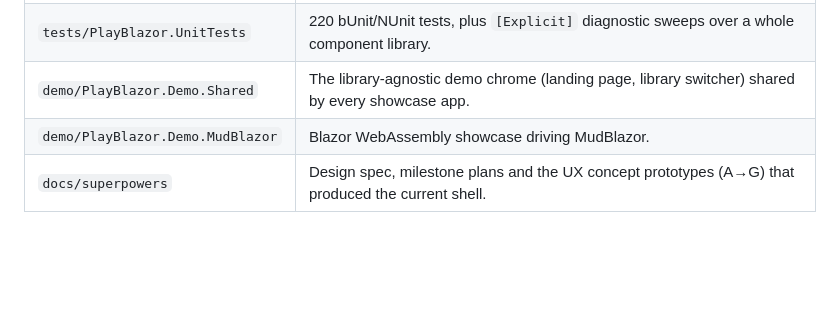
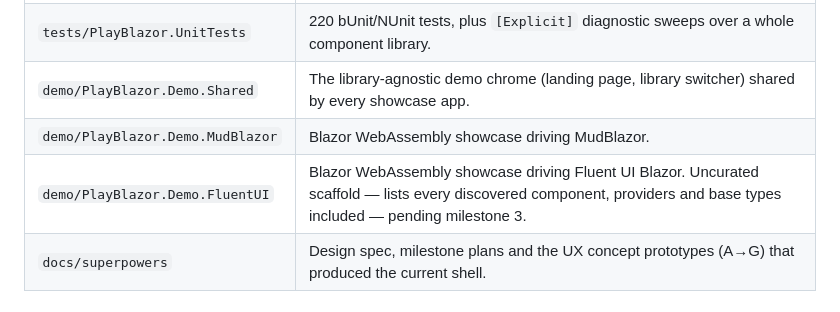
Before and after one commit to Atypical-Consulting/PlayBlazor, a Markdown page: README.md, the part around the change. GitHub-like rendering; blank space fills up the shorter version.

```diff
--- a/README.md
+++ b/README.md
@@ -85,6 +85,7 @@ dockable workspace on `/explorer`. MudBlazor is the **demo subject, not a depend
 | `tests/PlayBlazor.UnitTests` | 220 bUnit/NUnit tests, plus `[Explicit]` diagnostic sweeps over a whole component library. |
 | `demo/PlayBlazor.Demo.Shared` | The library-agnostic demo chrome (landing page, library switcher) shared by every showcase app. |
 | `demo/PlayBlazor.Demo.MudBlazor` | Blazor WebAssembly showcase driving MudBlazor. |
+| `demo/PlayBlazor.Demo.FluentUI` | Blazor WebAssembly showcase driving Fluent UI Blazor. Uncurated scaffold — lists every discovered component, providers and base types included — pending milestone 3. |
 | `docs/superpowers` | Design spec, milestone plans and the UX concept prototypes (A→G) that produced the current shell. |
 
 ## Building
```
Also changed, not shown: CLAUDE.md (+1 -0 lines), demo/PlayBlazor.Demo.FluentUI/wwwroot/apple-touch-icon.png (added), demo/PlayBlazor.Demo.FluentUI/wwwroot/favicon.png (added), 12 other files.
